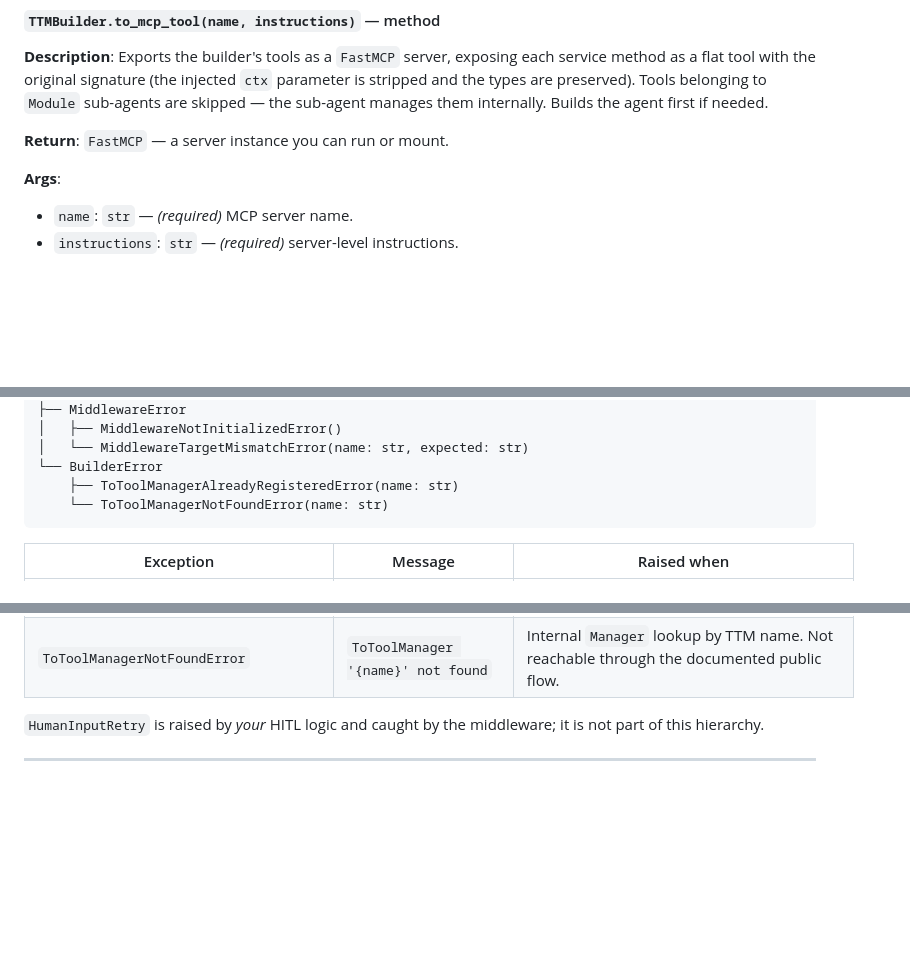
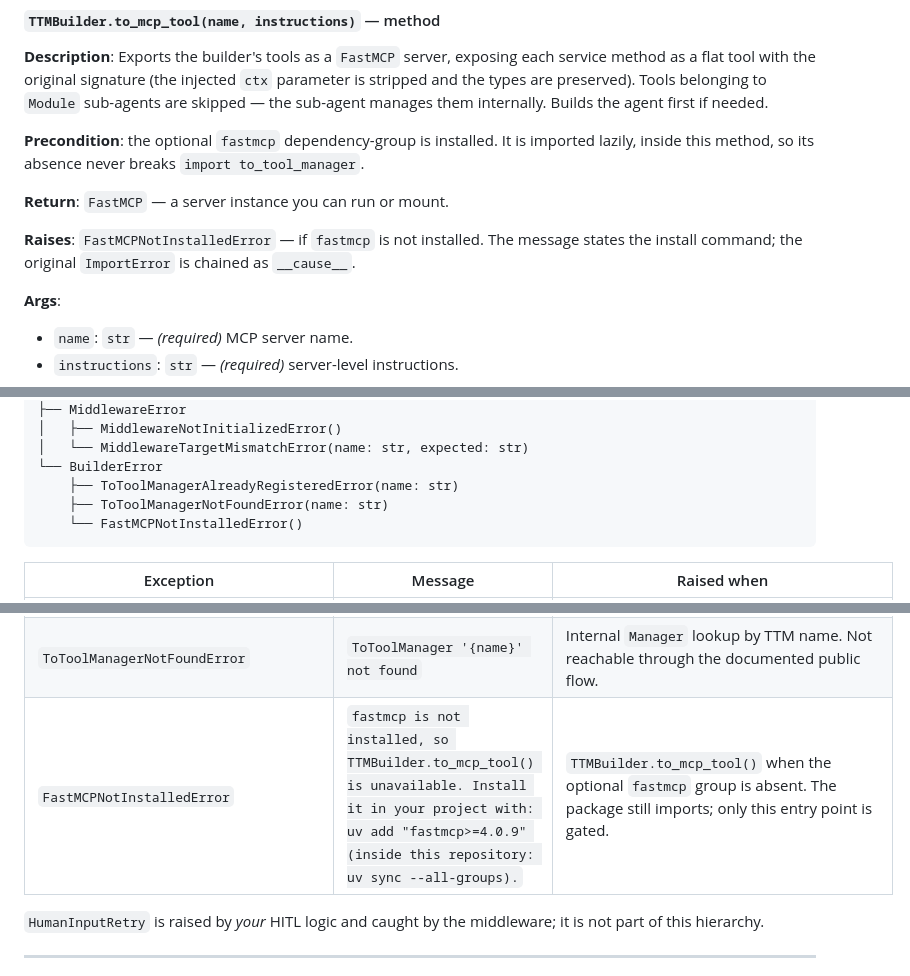
Before and after one commit to Davidmg5k/ToToolManager, a Markdown page: README.md, 3 parts joined by grey strips. Rendered like a GitHub page; blank space fills up the shorter version.

````diff
--- a/README.md
+++ b/README.md
@@ -803,7 +820,11 @@ builder.build()
 
 **Description**: Exports the builder's tools as a `FastMCP` server, exposing each service method as a flat tool with the original signature (the injected `ctx` parameter is stripped and the types are preserved). Tools belonging to `Module` sub-agents are skipped — the sub-agent manages them internally. Builds the agent first if needed.
 
+**Precondition**: the optional `fastmcp` dependency-group is installed. It is imported lazily, inside this method, so its absence never breaks `import to_tool_manager`.
+
 **Return**: `FastMCP` — a server instance you can run or mount.
+
+**Raises**: `FastMCPNotInstalledError` — if `fastmcp` is not installed. The message states the install command; the original `ImportError` is chained as `__cause__`.
 
 **Args**:
 
@@ -1239,7 +1260,8 @@ TTMError
 │   └── MiddlewareTargetMismatchError(name: str, expected: str)
 └── BuilderError
     ├── ToToolManagerAlreadyRegisteredError(name: str)
-    └── ToToolManagerNotFoundError(name: str)
+    ├── ToToolManagerNotFoundError(name: str)
+    └── FastMCPNotInstalledError()
 ```
 
 | Exception | Message | Raised when |
@@ -1258,6 +1280,7 @@ TTMError
 | `MiddlewareTargetMismatchError` | `'{name}' is not a {expected}. Use the correct method for the target type.` | Calling `add/remove_middleware_to_service` on a module name, or `…_to_module` on a service name. |
 | `ToToolManagerAlreadyRegisteredError` | `ToToolManager '{name}' already registered` | `TTMBuilder.add_ttm` with a duplicate name. |
 | `ToToolManagerNotFoundError` | `ToToolManager '{name}' not found` | Internal `Manager` lookup by TTM name. Not reachable through the documented public flow. |
+| `FastMCPNotInstalledError` | `fastmcp is not installed, so TTMBuilder.to_mcp_tool() is unavailable. Install it in your project with: uv add "fastmcp>=4.0.9" (inside this repository: uv sync --all-groups).` | `TTMBuilder.to_mcp_tool()` when the optional `fastmcp` group is absent. The package still imports; only this entry point is gated. |
 
 `HumanInputRetry` is raised by *your* HITL logic and caught by the middleware; it is not part of this hierarchy.
 
````
Also changed, not shown: other parts of README.md (+21 -2 lines).
